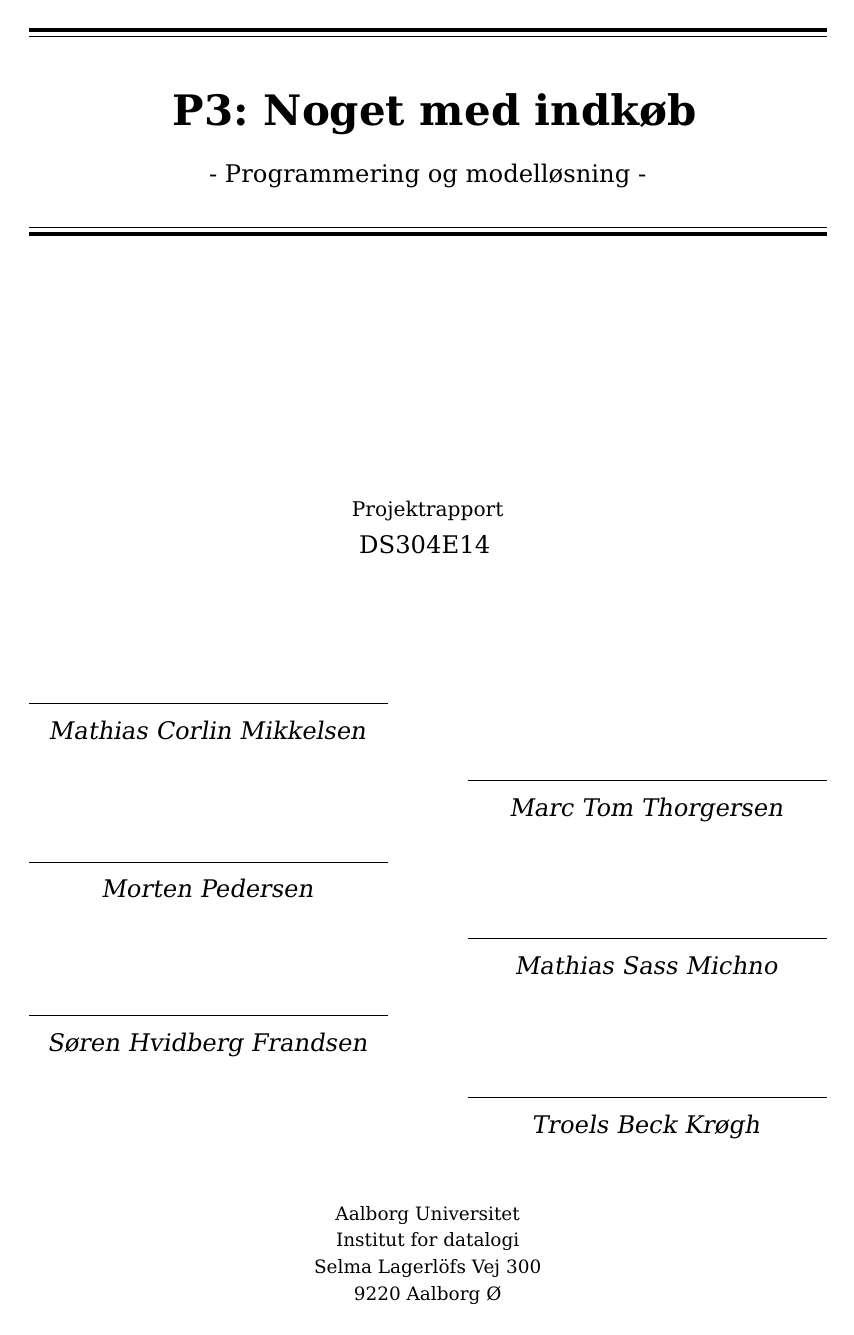
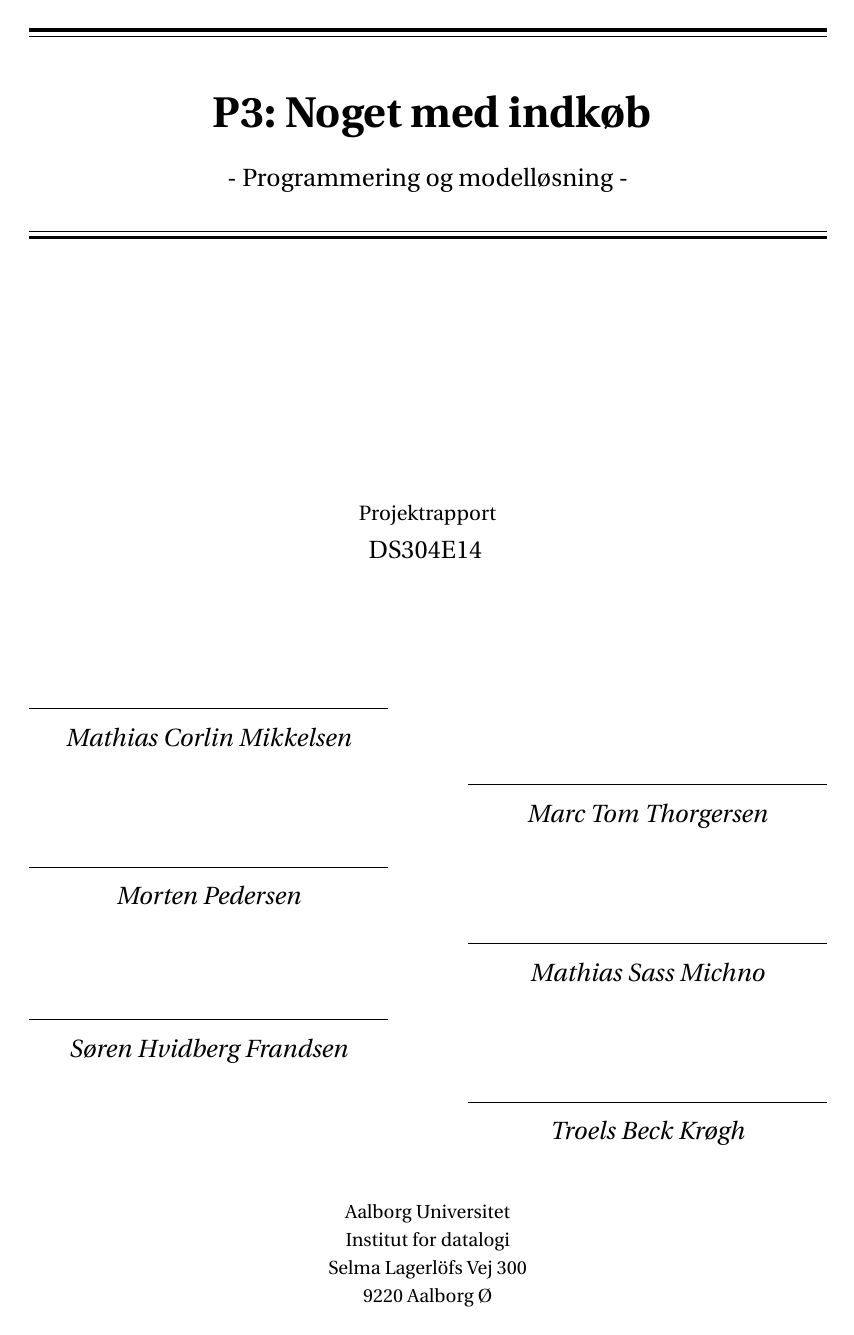
Before and after one commit to SW3-P3/LaTeX, a LaTeX book (master.tex, which reads preamble/preamble.tex): page 1 of 53 before the commit and page 1 of 51 after it. Compiled offline with pdfLaTeX; a LaTeX package or settings file that is missing is left out.

Commit message:
removed the use of monospaced font for breadtext

```diff
--- a/preamble/preamble.tex
+++ b/preamble/preamble.tex
@@ -490,7 +490,7 @@
 \usetikzlibrary{shapes.geometric, arrows, positioning}
 %%%%%%%%%%%%%%%%%%%%%%%%%%%%%%%%%%%%%%%%%%%%%%%%
 
-\usepackage{bera}% optional: just to have a nice mono-spaced font
+%\usepackage{bera}% optional: just to have a nice mono-spaced font
 
 \newcommand*\rot{\rotatebox{90}}
 
```
